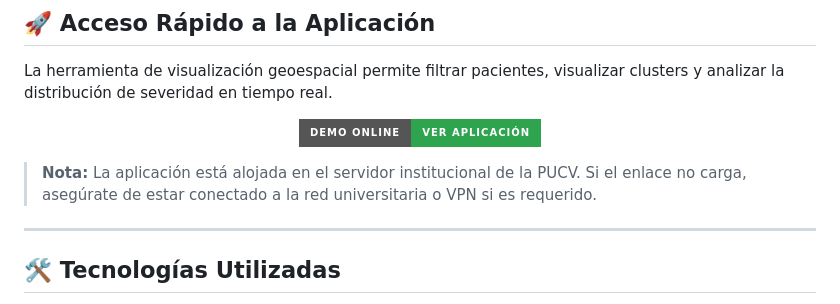
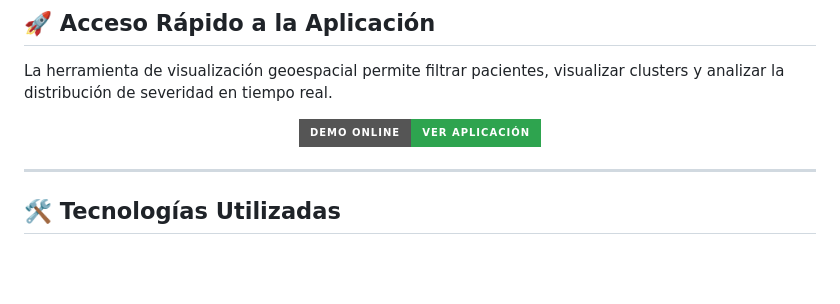
Before and after one commit to Ogaz3021/Proyecto-Hospital-Puerto-Montt, a Markdown page: README.md, the part around the change. Rendered like a GitHub page; badges without logos; blank space fills up the shorter version.

```diff
--- a/README.md
+++ b/README.md
@@ -44,7 +44,6 @@ La herramienta de visualización geoespacial permite filtrar pacientes, visualiz
 
 </div>
 
-> **Nota:** La aplicación está alojada en el servidor institucional de la PUCV. Si el enlace no carga, asegúrate de estar conectado a la red universitaria o VPN si es requerido.
 
 ---
 
```
